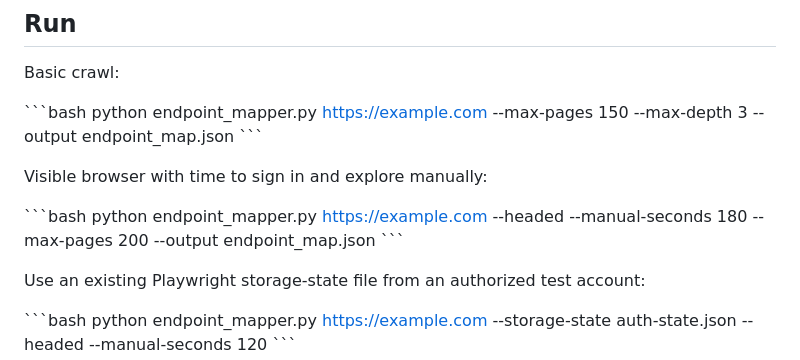
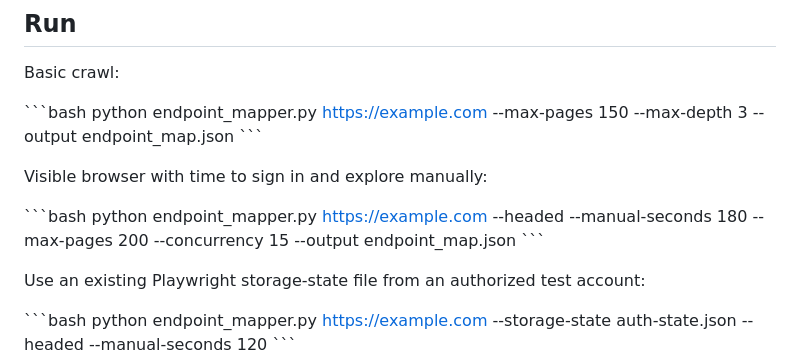
Before and after one commit to Ankur0191/endpoint_discovery, a Markdown page: README.md, the part around the change. Rendered like a GitHub page.

Commit message:
Document concurrent tab crawling option

```diff
--- a/README.md
+++ b/README.md
@@ -52,7 +52,7 @@ python endpoint_mapper.py https://example.com --max-pages 150 --max-depth 3 --ou
 Visible browser with time to sign in and explore manually:
 
 \`\`\`bash
-python endpoint_mapper.py https://example.com --headed --manual-seconds 180 --max-pages 200 --output endpoint_map.json
+python endpoint_mapper.py https://example.com --headed --manual-seconds 180 --max-pages 200 --concurrency 15 --output endpoint_map.json
 \`\`\`
 
 Use an existing Playwright storage-state file from an authorized test account:
```
